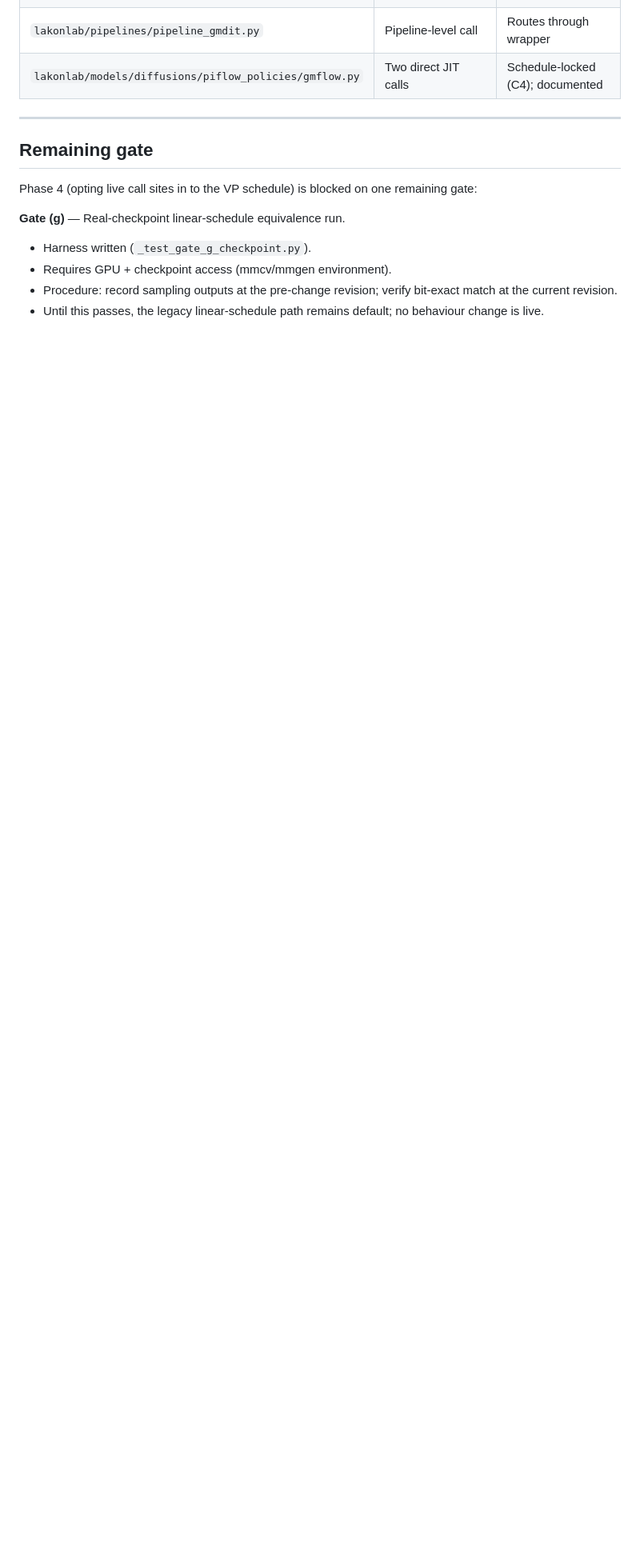
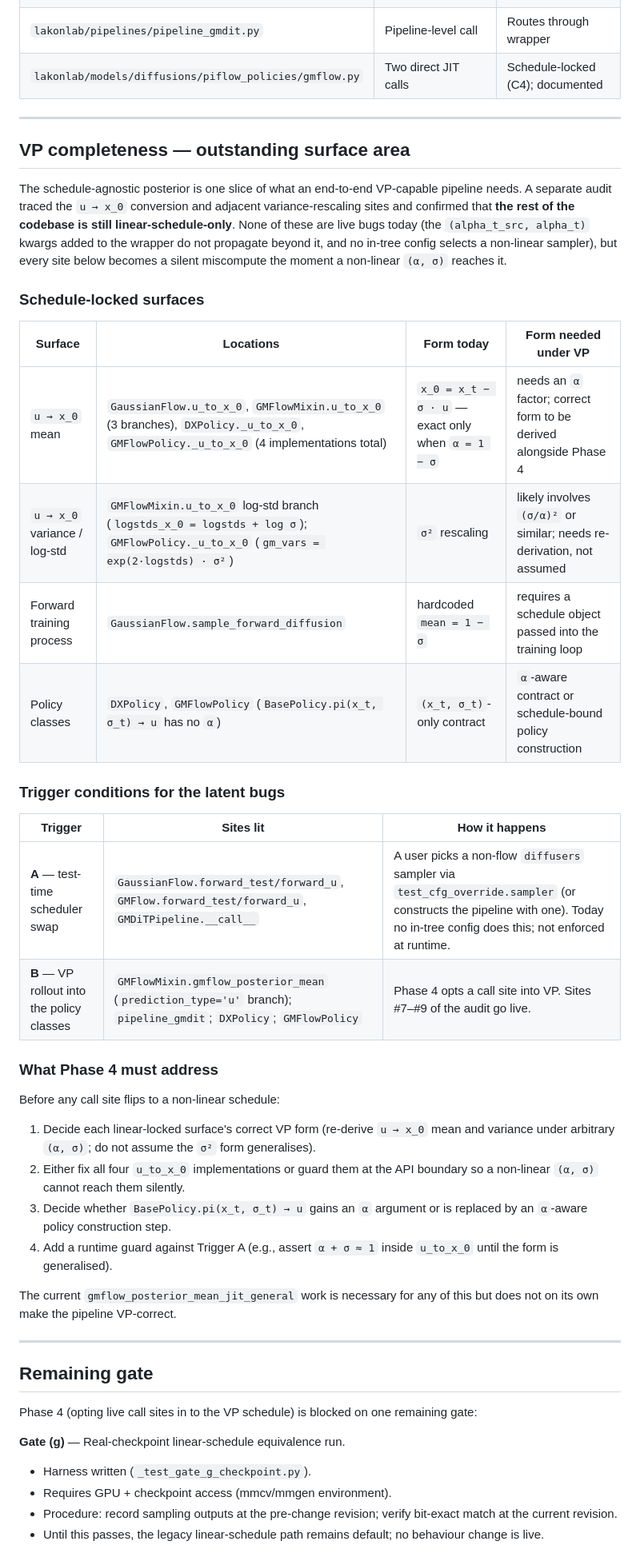
Before and after one commit to itsuzef/nocm-piflow, a Markdown page: derivations/03_rollout_plan.md, the part around one of its changes. Shown at 80% size. Drawn GitHub-style; blank space fills up the shorter version.

Commit message:
rollout plan updates

```diff
--- a/derivations/03_rollout_plan.md
+++ b/derivations/03_rollout_plan.md
@@ -72,6 +72,46 @@ Replaces the silent `1 − sigma_*` auto-fill with an explicit `ValueError` when
 
 ---
 
+## VP completeness — outstanding surface area
+
+The schedule-agnostic posterior is one slice of what an end-to-end VP-capable
+pipeline needs. A separate audit traced the `u → x_0` conversion and adjacent
+variance-rescaling sites and confirmed that **the rest of the codebase is
+still linear-schedule-only**. None of these are live bugs today (the
+`(alpha_t_src, alpha_t)` kwargs added to the wrapper do not propagate beyond
+it, and no in-tree config selects a non-linear sampler), but every site below
+becomes a silent miscompute the moment a non-linear `(α, σ)` reaches it.
+
+### Schedule-locked surfaces
+
+| Surface | Locations | Form today | Form needed under VP |
+|---|---|---|---|
+| `u → x_0` mean | `GaussianFlow.u_to_x_0`, `GMFlowMixin.u_to_x_0` (3 branches), `DXPolicy._u_to_x_0`, `GMFlowPolicy._u_to_x_0` (4 implementations total) | `x_0 = x_t − σ · u` — exact only when `α = 1 − σ` | needs an `α` factor; correct form to be derived alongside Phase 4 |
+| `u → x_0` variance / log-std | `GMFlowMixin.u_to_x_0` log-std branch (`logstds_x_0 = logstds + log σ`); `GMFlowPolicy._u_to_x_0` (`gm_vars = exp(2·logstds) · σ²`) | `σ²` rescaling | likely involves `(σ/α)²` or similar; needs re-derivation, not assumed |
+| Forward training process | `GaussianFlow.sample_forward_diffusion` | hardcoded `mean = 1 − σ` | requires a schedule object passed into the training loop |
+| Policy classes | `DXPolicy`, `GMFlowPolicy` (`BasePolicy.pi(x_t, σ_t) → u` has no `α`) | `(x_t, σ_t)`-only contract | `α`-aware contract or schedule-bound policy construction |
+
+### Trigger conditions for the latent bugs
+
+| Trigger | Sites lit | How it happens |
+|---|---|---|
+| **A** — test-time scheduler swap | `GaussianFlow.forward_test/forward_u`, `GMFlow.forward_test/forward_u`, `GMDiTPipeline.__call__` | A user picks a non-flow `diffusers` sampler via `test_cfg_override.sampler` (or constructs the pipeline with one). Today no in-tree config does this; not enforced at runtime. |
+| **B** — VP rollout into the policy classes | `GMFlowMixin.gmflow_posterior_mean` (`prediction_type='u'` branch); `pipeline_gmdit`; `DXPolicy`; `GMFlowPolicy` | Phase 4 opts a call site into VP. Sites #7–#9 of the audit go live. |
+
+### What Phase 4 must address
+
+Before any call site flips to a non-linear schedule:
+
+1. Decide each linear-locked surface's correct VP form (re-derive `u → x_0` mean and variance under arbitrary `(α, σ)`; do not assume the `σ²` form generalises).
+2. Either fix all four `u_to_x_0` implementations or guard them at the API boundary so a non-linear `(α, σ)` cannot reach them silently.
+3. Decide whether `BasePolicy.pi(x_t, σ_t) → u` gains an `α` argument or is replaced by an `α`-aware policy construction step.
+4. Add a runtime guard against Trigger A (e.g., assert `α + σ ≈ 1` inside `u_to_x_0` until the form is generalised).
+
+The current `gmflow_posterior_mean_jit_general` work is necessary for any of
+this but does not on its own make the pipeline VP-correct.
+
+---
+
 ## Remaining gate
 
 Phase 4 (opting live call sites in to the VP schedule) is blocked on one remaining gate:
```
Also changed, not shown: other parts of derivations/03_rollout_plan.md (+1 -1 lines).
